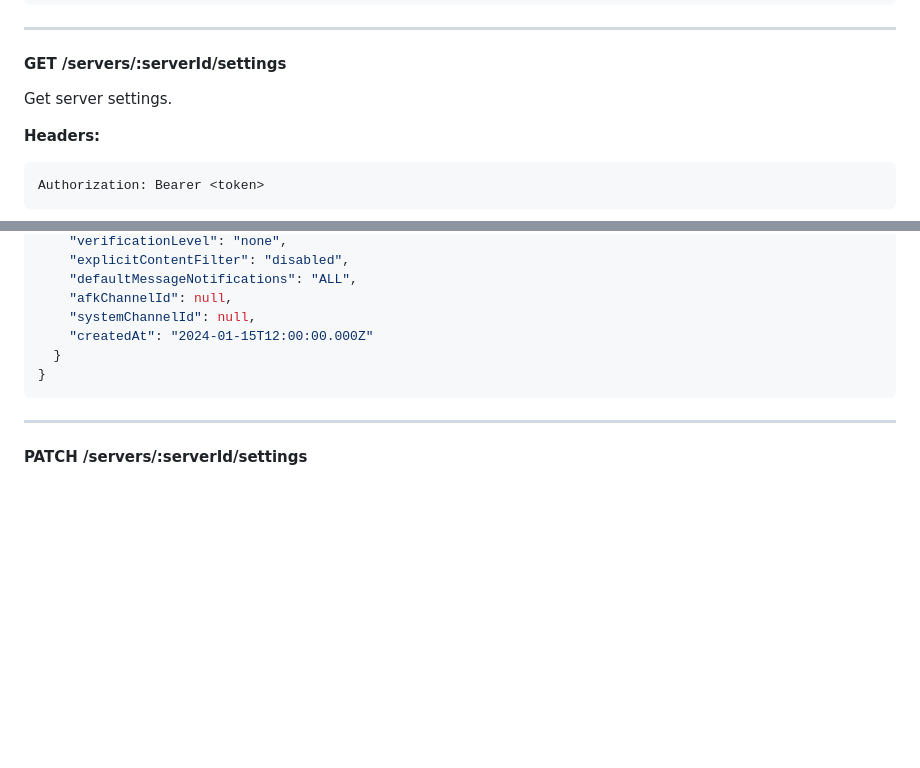
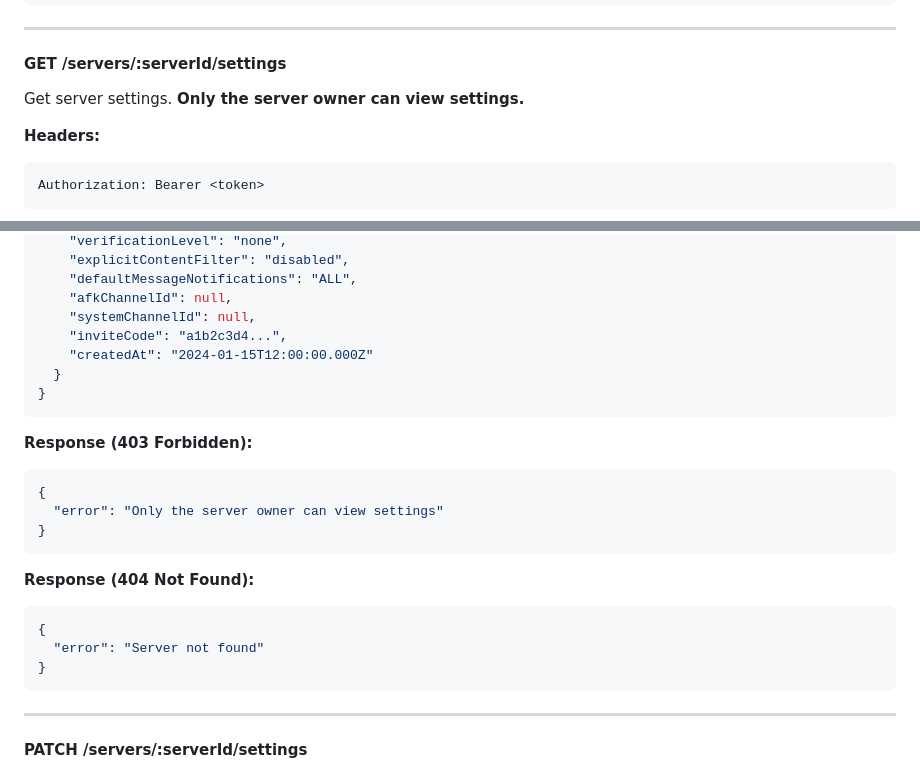
Before and after one commit to BullerWilliam/cloudchat4, a Markdown page: readme.md, 2 parts joined by grey strips. Drawn GitHub-style; blank space fills up the shorter version.

````diff
--- a/readme.md
+++ b/readme.md
@@ -1158,7 +1158,7 @@ Get detailed server information. **No authentication required.**
 ---
 
 #### GET /servers/:serverId/settings
-Get server settings.
+Get server settings. **Only the server owner can view settings.**
 
 **Headers:**
 ```
@@ -1182,8 +1182,23 @@ Authorization: Bearer <token>
     "defaultMessageNotifications": "ALL",
     "afkChannelId": null,
     "systemChannelId": null,
+    "inviteCode": "a1b2c3d4...",
     "createdAt": "2024-01-15T12:00:00.000Z"
   }
+}
+```
+
+**Response (403 Forbidden):**
+```json
+{
+  "error": "Only the server owner can view settings"
+}
+```
+
+**Response (404 Not Found):**
+```json
+{
+  "error": "Server not found"
 }
 ```
 
````
